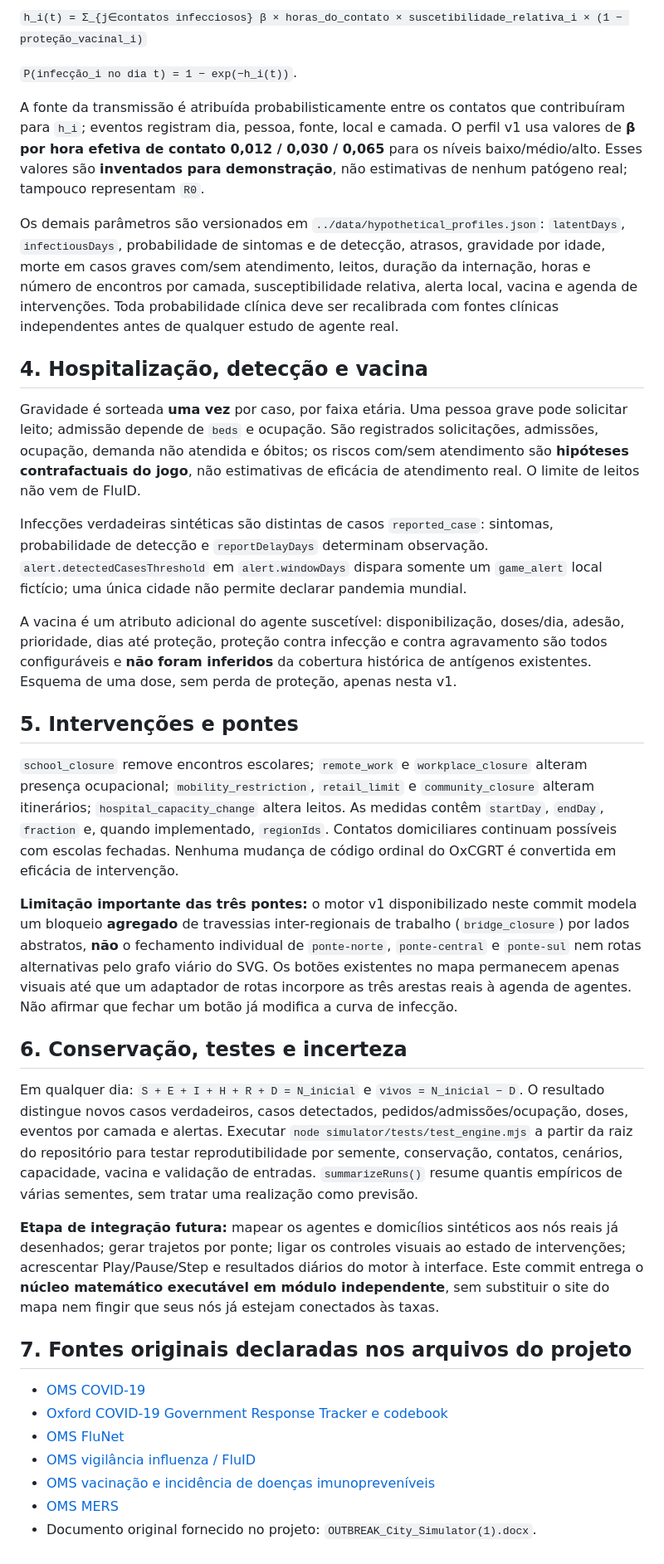
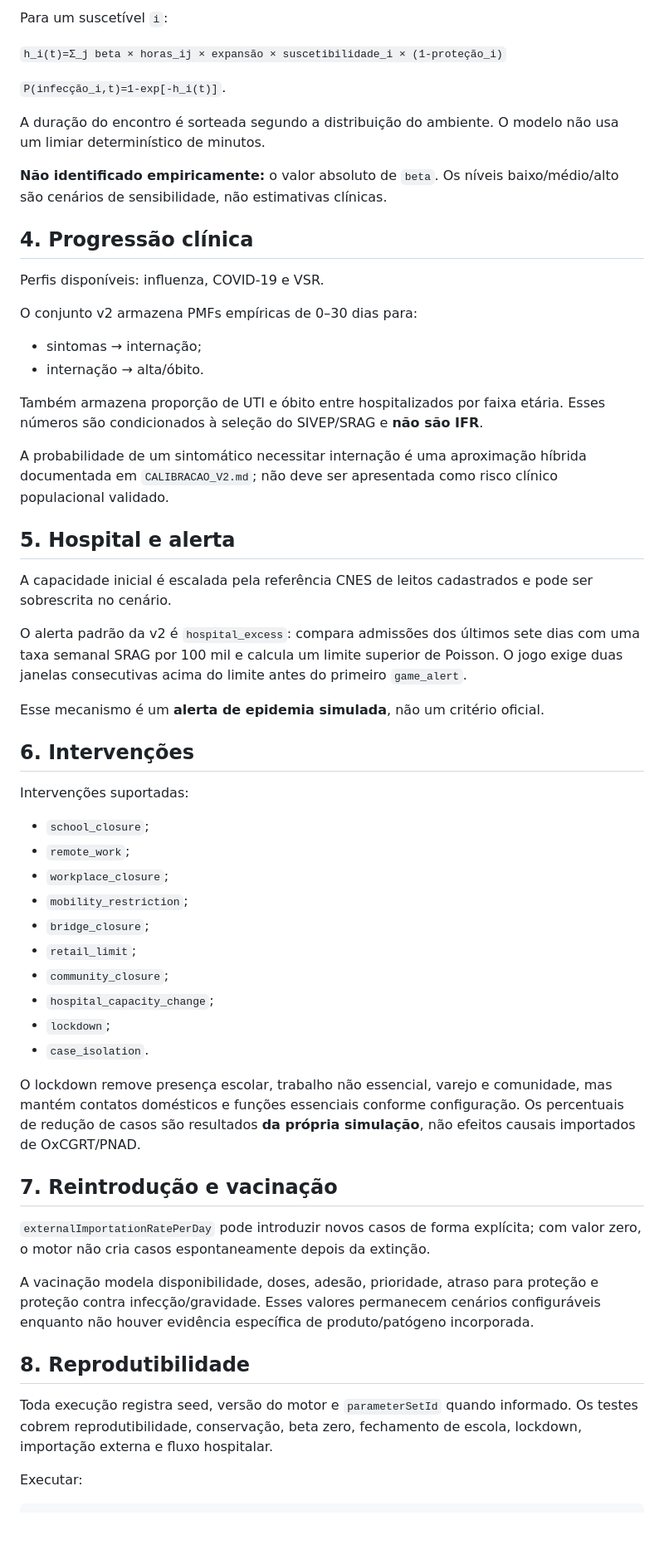
Before and after one commit to gabrieldelvaje/outbreak-city-simulator, a Markdown page: simulator/docs/MODELO_E_METODOLOGIA.md, the part around one of its changes. Shown at 83% size. GitHub-like rendering; blank space fills up the shorter version.

Commit message:
docs(simulator): replace v1 methodology with current v2 model

```diff
--- a/simulator/docs/MODELO_E_METODOLOGIA.md
+++ b/simulator/docs/MODELO_E_METODOLOGIA.md
@@ -32,38 +30,61 @@ Para o suscetível `i`, em um dia, a intensidade acumulada é:
 
-`h_i(t) = Σ_{j∈contatos infecciosos} β × horas_do_contato × suscetibilidade_relativa_i × (1 − proteção_vacinal_i)`
+Para um suscetível `i`:
 
-`P(infecção_i no dia t) = 1 − exp(−h_i(t))`.
+`h_i(t)=Σ_j beta × horas_ij × expansão × suscetibilidade_i × (1-proteção_i)`
 
-A fonte da transmissão é atribuída probabilisticamente entre os contatos que contribuíram para `h_i`; eventos registram dia, pessoa, fonte, local e camada. O perfil v1 usa valores de **β por hora efetiva de contato 0,012 / 0,030 / 0,065** para os níveis baixo/médio/alto. Esses valores são **inventados para demonstração**, não estimativas de nenhum patógeno real; tampouco representam `R0`.
+`P(infecção_i,t)=1-exp[-h_i(t)]`.
 
-Os demais parâmetros são versionados em `../data/hypothetical_profiles.json`: `latentDays`, `infectiousDays`, probabilidade de sintomas e de detecção, atrasos, gravidade por idade, morte em casos graves com/sem atendimento, leitos, duração da internação, horas e número de encontros por camada, susceptibilidade relativa, alerta local, vacina e agenda de intervenções. Toda probabilidade clínica deve ser recalibrada com fontes clínicas independentes antes de qualquer estudo de agente real.
+A duração do encontro é sorteada segundo a distribuição do ambiente. O modelo não usa um limiar determinístico de minutos.
 
-## 4. Hospitalização, detecção e vacina
+**Não identificado empiricamente:** o valor absoluto de `beta`. Os níveis baixo/médio/alto são cenários de sensibilidade, não estimativas clínicas.
 
-Gravidade é sorteada **uma vez** por caso, por faixa etária. Uma pessoa grave pode solicitar leito; admissão depende de `beds` e ocupação. São registrados solicitações, admissões, ocupação, demanda não atendida e óbitos; os riscos com/sem atendimento são **hipóteses contrafactuais do jogo**, não estimativas de eficácia de atendimento real. O limite de leitos não vem de FluID.
+## 4. Progressão clínica
 
-Infecções verdadeiras sintéticas são distintas de casos `reported_case`: sintomas, probabilidade de detecção e `reportDelayDays` determinam observação. `alert.detectedCasesThreshold` em `alert.windowDays` dispara somente um `game_alert` local fictício; uma única cidade não permite declarar pandemia mundial.
+Perfis disponíveis: influenza, COVID-19 e VSR.
 
-A vacina é um atributo adicional do agente suscetível: disponibilização, doses/dia, adesão, prioridade, dias até proteção, proteção contra infecção e contra agravamento são todos configuráveis e **não foram inferidos** da cobertura histórica de antígenos existentes. Esquema de uma dose, sem perda de proteção, apenas nesta v1.
+O conjunto v2 armazena PMFs empíricas de 0–30 dias para:
 
-## 5. Intervenções e pontes
+- sintomas → internação;
+- internação → alta/óbito.
 
-`school_closure` remove encontros escolares; `remote_work` e `workplace_closure` alteram presença ocupacional; `mobility_restriction`, `retail_limit` e `community_closure` alteram itinerários; `hospital_capacity_change` altera leitos. As medidas contêm `startDay`, `endDay`, `fraction` e, quando implementado, `regionIds`. Contatos domiciliares continuam possíveis com escolas fechadas. Nenhuma mudança de código ordinal do OxCGRT é convertida em eficácia de intervenção.
+Também armazena proporção de UTI e óbito entre hospitalizados por faixa etária. Esses números são condicionados à seleção do SIVEP/SRAG e **não são IFR**.
 
-**Limitação importante das três pontes:** o motor v1 disponibilizado neste commit modela um bloqueio **agregado** de travessias inter-regionais de trabalho (`bridge_closure`) por lados abstratos, **não** o fechamento individual de `ponte-norte`, `ponte-central` e `ponte-sul` nem rotas alternativas pelo grafo viário do SVG. Os botões existentes no mapa permanecem apenas visuais até que um adaptador de rotas incorpore as três arestas reais à agenda de agentes. Não afirmar que fechar um botão já modifica a curva de infecção.
+A probabilidade de um sintomático necessitar internação é uma aproximação híbrida documentada em `CALIBRACAO_V2.md`; não deve ser apresentada como risco clínico populacional validado.
 
-## 6. Conservação, testes e incerteza
+## 5. Hospital e alerta
 
-Em qualquer dia: `S + E + I + H + R + D = N_inicial` e `vivos = N_inicial − D`. O resultado distingue novos casos verdadeiros, casos detectados, pedidos/admissões/ocupação, doses, eventos por camada e alertas. Executar `node simulator/tests/test_engine.mjs` a partir da raiz do repositório para testar reprodutibilidade por semente, conservação, contatos, cenários, capacidade, vacina e validação de entradas. `summarizeRuns()` resume quantis empíricos de várias sementes, sem tratar uma realização como previsão.
+A capacidade inicial é escalada pela referência CNES de leitos cadastrados e pode ser sobrescrita no cenário.
 
-**Etapa de integração futura:** mapear os agentes e domicílios sintéticos aos nós reais já desenhados; gerar trajetos por ponte; ligar os controles visuais ao estado de intervenções; acrescentar Play/Pause/Step e resultados diários do motor à interface. Este commit entrega o **núcleo matemático executável em módulo independente**, sem substituir o site do mapa nem fingir que seus nós já estejam conectados às taxas.
+O alerta padrão da v2 é `hospital_excess`: compara admissões dos últimos sete dias com uma taxa semanal SRAG por 100 mil e calcula um limite superior de Poisson. O jogo exige duas janelas consecutivas acima do limite antes do primeiro `game_alert`.
 
-## 7. Fontes originais declaradas nos arquivos do projeto
+Esse mecanismo é um **alerta de epidemia simulada**, não um critério oficial.
 
-- [OMS COVID-19](https://data.who.int/dashboards/covid19/data)
-- [Oxford COVID-19 Government Response Tracker e codebook](https://github.com/OxCGRT/covid-policy-dataset)
-- [OMS FluNet](https://www.who.int/tools/flunet)
-- [OMS vigilância influenza / FluID](https://www.who.int/teams/global-influenza-programme/surveillance-and-monitoring)
-- [OMS vacinação e incidência de doenças imunopreveníveis](https://immunizationdata.who.int/)
-- [OMS MERS](https://data.who.int/dashboards/mers)
-- Documento original fornecido no projeto: `OUTBREAK_City_Simulator(1).docx`.
+## 6. Intervenções
+
+Intervenções suportadas:
+
+- `school_closure`;
+- `remote_work`;
+- `workplace_closure`;
+- `mobility_restriction`;
+- `bridge_closure`;
+- `retail_limit`;
+- `community_closure`;
+- `hospital_capacity_change`;
+- `lockdown`;
+- `case_isolation`.
+
+O lockdown remove presença escolar, trabalho não essencial, varejo e comunidade, mas mantém contatos domésticos e funções essenciais conforme configuração. Os percentuais de redução de casos são resultados **da própria simulação**, não efeitos causais importados de OxCGRT/PNAD.
+
+## 7. Reintrodução e vacinação
+
+`externalImportationRatePerDay` pode introduzir novos casos de forma explícita; com valor zero, o motor não cria casos espontaneamente depois da extinção.
+
+A vacinação modela disponibilidade, doses, adesão, prioridade, atraso para proteção e proteção contra infecção/gravidade. Esses valores permanecem cenários configuráveis enquanto não houver evidência específica de produto/patógeno incorporada.
+
+## 8. Reprodutibilidade
+
+Toda execução registra seed, versão do motor e `parameterSetId` quando informado. Os testes cobrem reprodutibilidade, conservação, beta zero, fechamento de escola, lockdown, importação externa e fluxo hospitalar.
+
+Executar:
+
```
Also changed, not shown: other parts of simulator/docs/MODELO_E_METODOLOGIA.md (+31 -20 lines).
